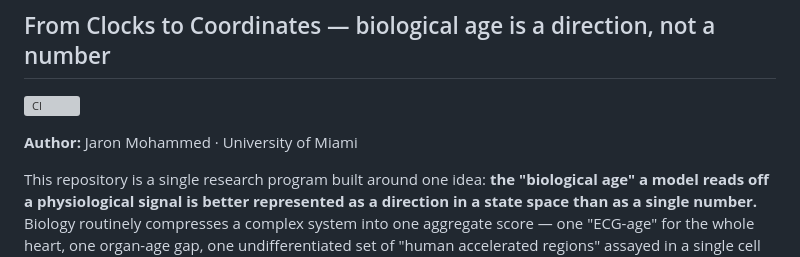
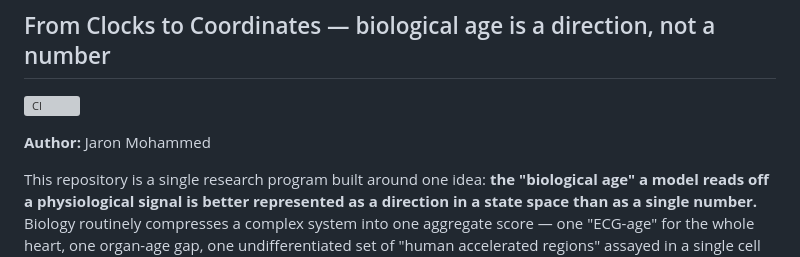
Before and after one commit to jim4226/ClaudeScienceHackathon_2026, a Markdown page: README.md, the part around the change. GitHub-like rendering; grey boxes are pictures that could not be loaded.

Commit message:
Update author information in README
Removed the university affiliation from the author credit.

```diff
--- a/README.md
+++ b/README.md
@@ -4,7 +4,7 @@
 
 [![CI](https://github.com/jim4226/ClaudeScienceHackathon_2026/actions/workflows/ci.yml/badge.svg)](https://github.com/jim4226/ClaudeScienceHackathon_2026/actions/workflows/ci.yml)
 
-**Author:** Jaron Mohammed · University of Miami
+**Author:** Jaron Mohammed
 
 This repository is a single research program built around one idea: **the
 "biological age" a model reads off a physiological signal is better represented
```
